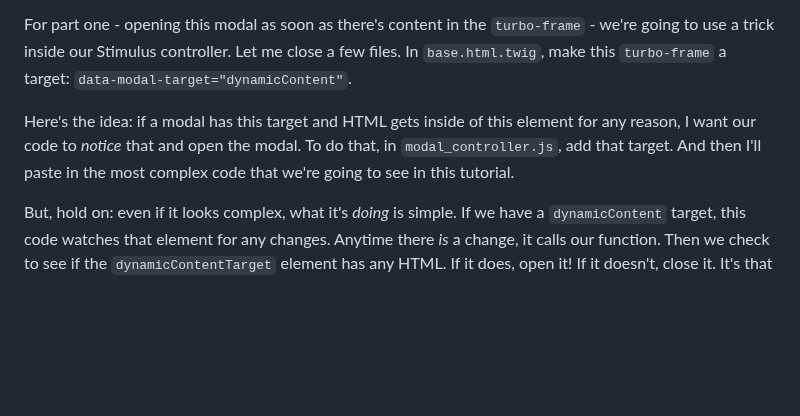
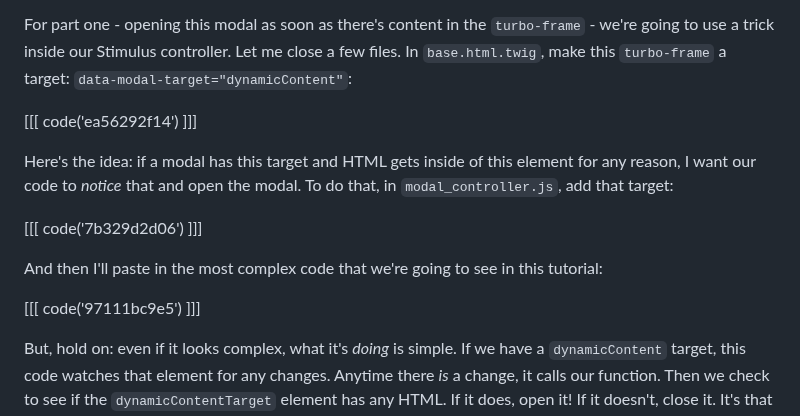
Before and after one commit to SymfonyCasts/30-days-last, a Markdown page: sfcasts/modal.md, the part around one of its changes. GitHub-like rendering; blank space fills up the shorter version.

```diff
--- a/sfcasts/modal.md
+++ b/sfcasts/modal.md
@@ -106,12 +126,19 @@ a good user experience.
 For part one - opening this modal as soon as there's content in the `turbo-frame` -
 we're going to use a trick inside our Stimulus controller. Let me close a few
 files. In `base.html.twig`, make this `turbo-frame` a target:
-`data-modal-target="dynamicContent"`.
+`data-modal-target="dynamicContent"`:
+
+[[[ code('ea56292f14') ]]]
 
 Here's the idea: if a modal has this target and HTML gets inside of this element
 for any reason, I want our code to *notice* that and open the modal. To do that,
-in `modal_controller.js`, add that target. And then I'll paste in the most
-complex code that we're going to see in this tutorial.
+in `modal_controller.js`, add that target:
+
+[[[ code('7b329d2d06') ]]]
+
+And then I'll paste in the most complex code that we're going to see in this tutorial:
+
+[[[ code('97111bc9e5') ]]]
 
 But, hold on: even if it looks complex, what it's *doing* is simple. If we
 have a `dynamicContent` target, this code watches that element for any changes.
```
Also changed, not shown: other parts of sfcasts/modal.md (+29 -9 lines).
